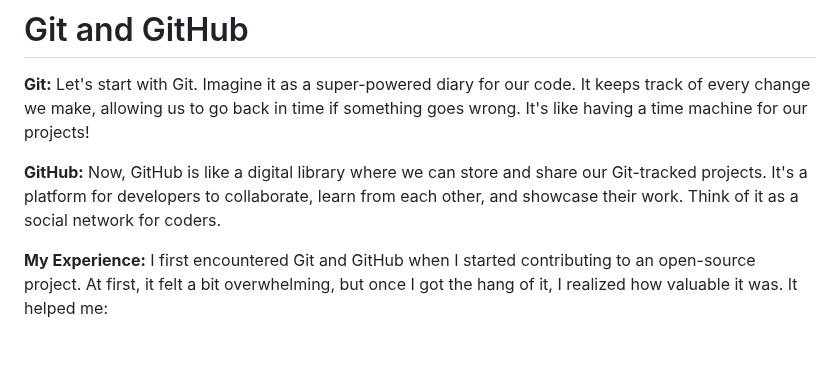
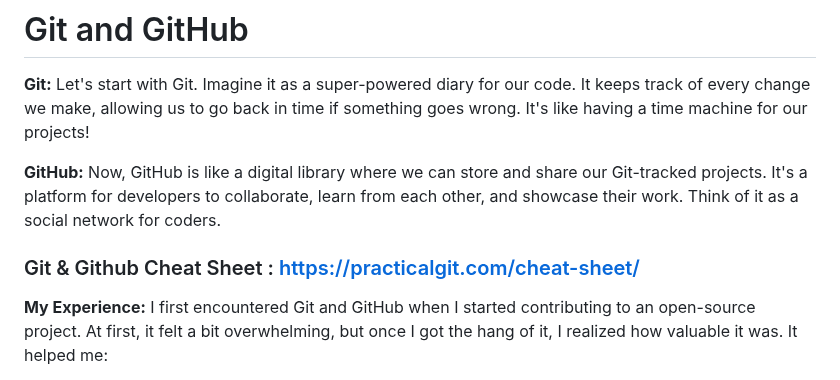
Before and after one commit to sanu151/git-tutorial, a Markdown page: README.md, the part around the change. Rendered like a GitHub page; blank space fills up the shorter version.

```diff
--- a/README.md
+++ b/README.md
@@ -5,6 +5,8 @@
 **Git:** Let's start with Git. Imagine it as a super-powered diary for our code. It keeps track of every change we make, allowing us to go back in time if something goes wrong. It's like having a time machine for our projects!
 
 **GitHub:** Now, GitHub is like a digital library where we can store and share our Git-tracked projects. It's a platform for developers to collaborate, learn from each other, and showcase their work. Think of it as a social network for coders.
+
+### Git & Github Cheat Sheet : [https://practicalgit.com/cheat-sheet/](https://practicalgit.com/cheat-sheet/)
 
 **My Experience:** I first encountered Git and GitHub when I started contributing to an open-source project. At first, it felt a bit overwhelming, but once I got the hang of it, I realized how valuable it was. It helped me:
 
```
